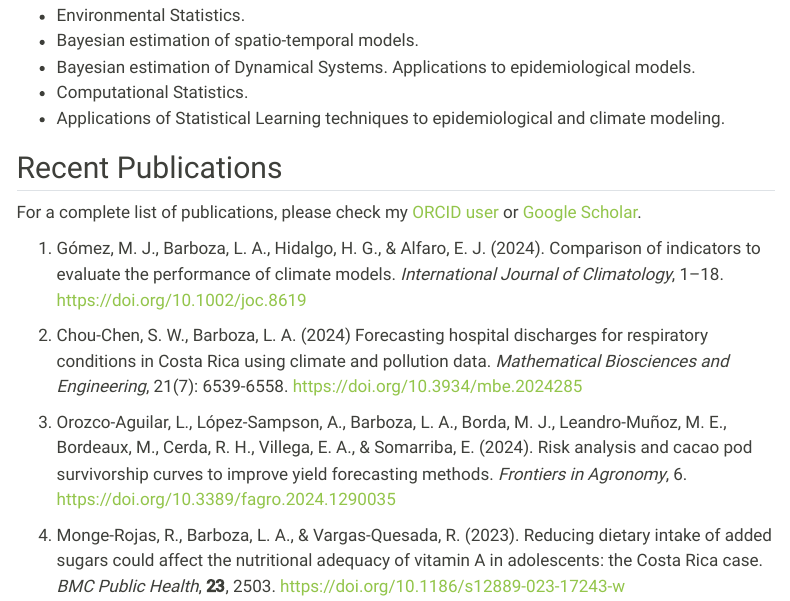
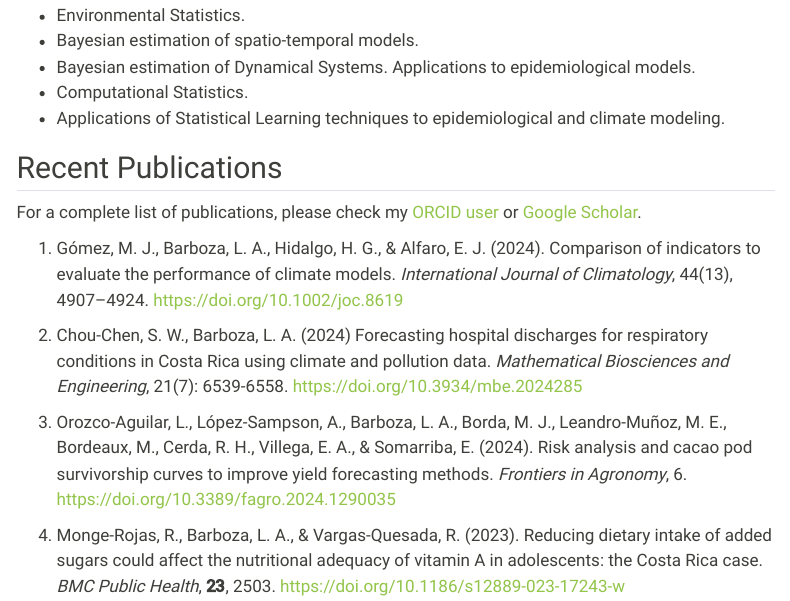
Before and after one commit to luisbarboza27/luisbarboza27.github.io, a Quarto document (research.qmd): the page in a window 1100 px wide, from 130 px down. Rendered offline with R 4.5, knitr and Pandoc in place of Quarto, with nearby package versions; menus at the side of the page are left out.

Commit message:
Actualiza cita IJC

```diff
--- a/research.qmd
+++ b/research.qmd
@@ -14,10 +14,4 @@ title: "Research"
 
 For a complete list of publications, please check my [ORCID user](https://orcid.org/0000-0002-7009-5207) or [Google Scholar](https://scholar.google.com/citations?user=gzstLXwAAAAJ&hl=es).
 
-1.  Gómez, M. J., Barboza, L. A., Hidalgo, H. G., & Alfaro, E. J. (2024). Comparison of indicators to evaluate the performance of climate models. *International Journal of Climatology*, 1–18. <https://doi.org/10.1002/joc.8619>
-
-1.  Chou-Chen, S. W., Barboza, L. A. (2024) Forecasting hospital discharges for respiratory conditions in Costa Rica using climate and pollution data. *Mathematical Biosciences and Engineering*, 21(7): 6539-6558. <https://doi.org/10.3934/mbe.2024285>
-
-2.  Orozco-Aguilar, L., López-Sampson, A., Barboza, L. A., Borda, M. J., Leandro-Muñoz, M. E., Bordeaux, M., Cerda, R. H., Villega, E. A., & Somarriba, E. (2024). Risk analysis and cacao pod survivorship curves to improve yield forecasting methods. *Frontiers in Agronomy*, 6. <https://doi.org/10.3389/fagro.2024.1290035>
-
-3.  Monge-Rojas, R., Barboza, L. A., & Vargas-Quesada, R. (2023). Reducing dietary intake of added sugars could affect the nutritional adequacy of vitamin A in adolescents: the Costa Rica case. *BMC Public Health*, **23**, 2503. <https://doi.org/10.1186/s12889-023-17243-w>
+1.  Gómez, M. J., Barboza, L. A., Hidalgo, H. G., & Alfaro, E. J. (2024). Comparison of indicators to evaluate the performance of climate models. *International Journal of Climatology*, 44(13), 4907–4924. <https://doi.org/10.1002/joc.8619>
@@ -26,2 +18,7 @@ For a complete list of publications, please check my [ORCID user](https://orcid.
 
 
+2.  Chou-Chen, S. W., Barboza, L. A. (2024) Forecasting hospital discharges for respiratory conditions in Costa Rica using climate and pollution data. *Mathematical Biosciences and Engineering*, 21(7): 6539-6558. <https://doi.org/10.3934/mbe.2024285>
+
+3.  Orozco-Aguilar, L., López-Sampson, A., Barboza, L. A., Borda, M. J., Leandro-Muñoz, M. E., Bordeaux, M., Cerda, R. H., Villega, E. A., & Somarriba, E. (2024). Risk analysis and cacao pod survivorship curves to improve yield forecasting methods. *Frontiers in Agronomy*, 6. <https://doi.org/10.3389/fagro.2024.1290035>
+
+4.  Monge-Rojas, R., Barboza, L. A., & Vargas-Quesada, R. (2023). Reducing dietary intake of added sugars could affect the nutritional adequacy of vitamin A in adolescents: the Costa Rica case. *BMC Public Health*, **23**, 2503. <https://doi.org/10.1186/s12889-023-17243-w>
```
Also changed, not shown: docs/search.json, research.qmd (5 more changed lines), 6 other files.
